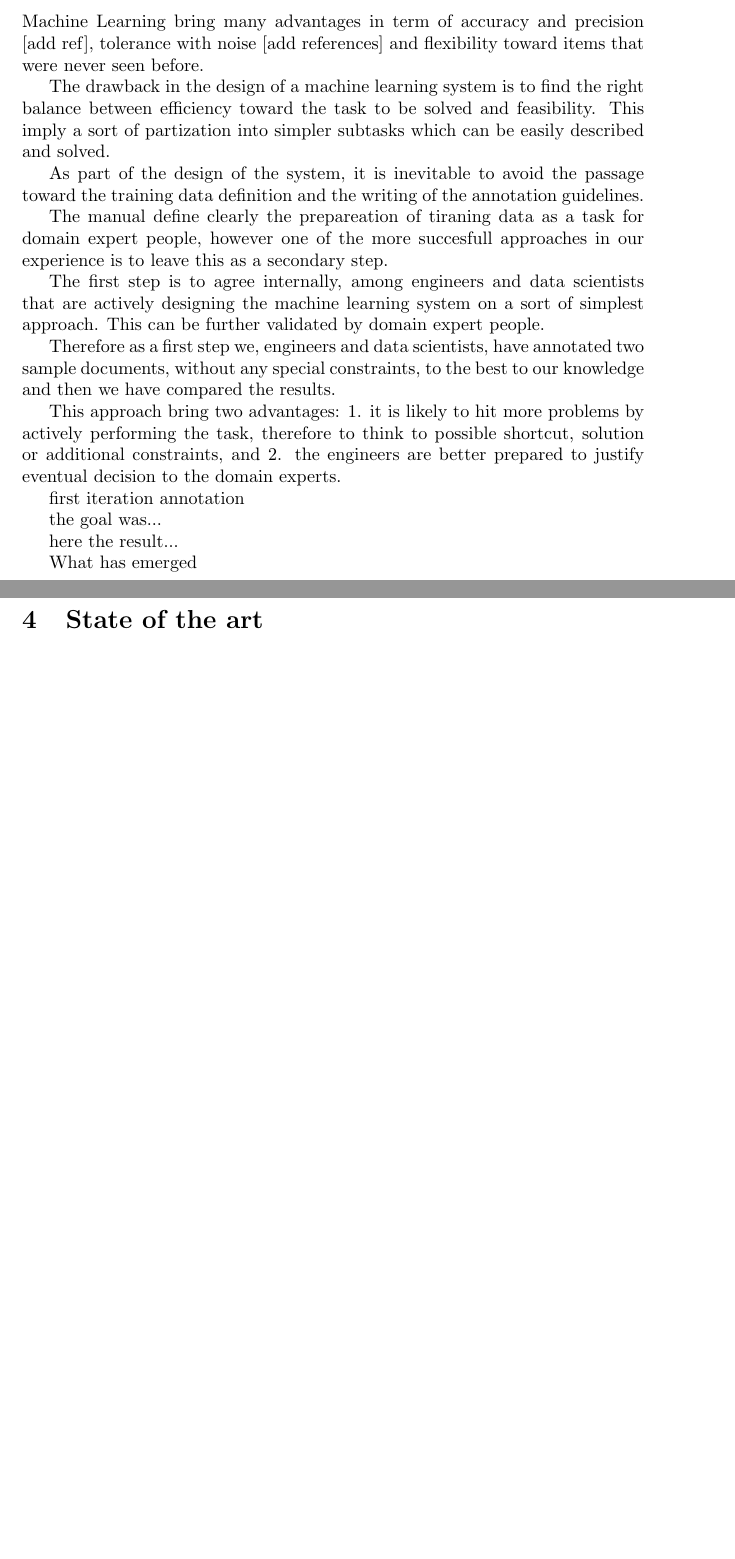
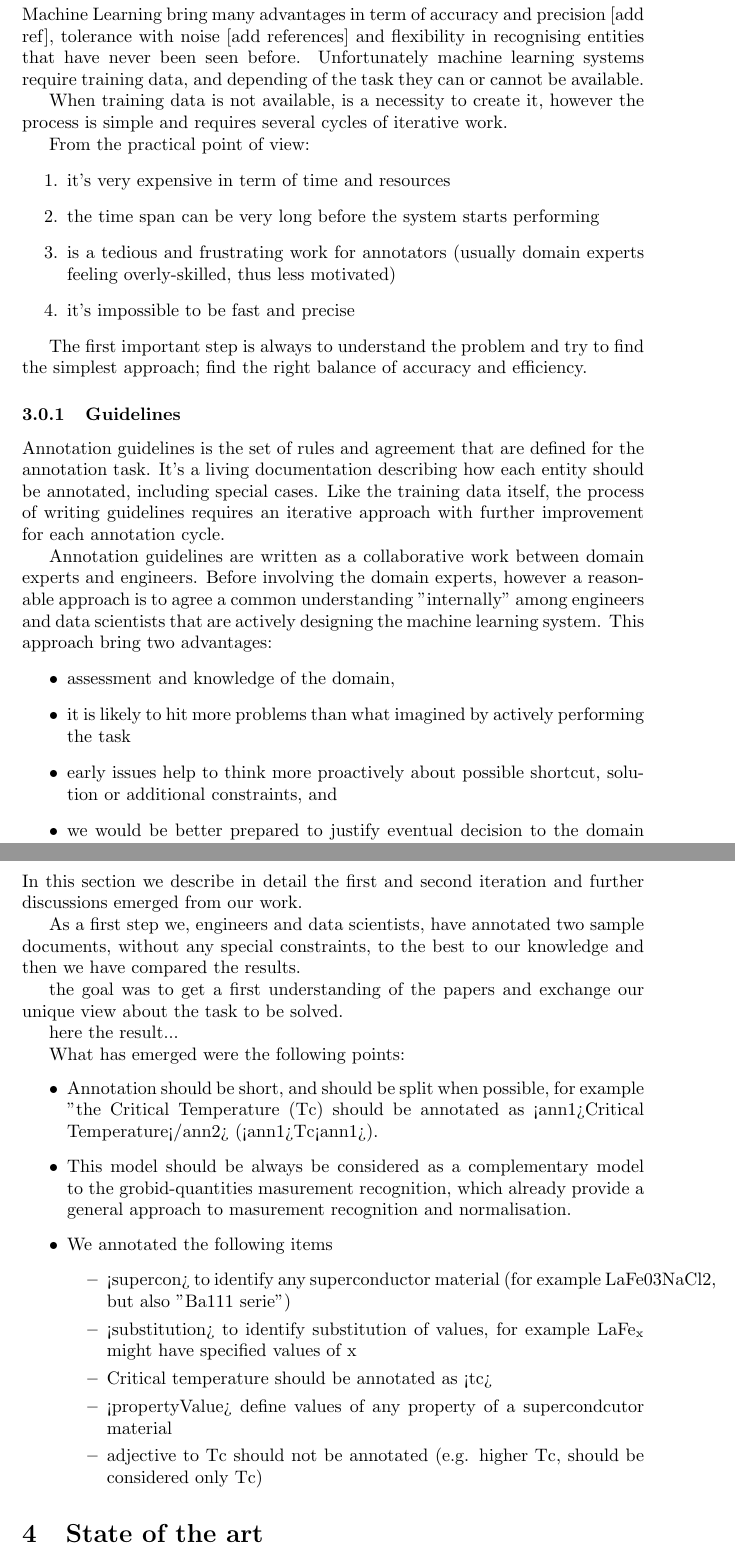
Before and after one commit to Simon-Nak/superconductor-extraction-paper-ieice2019, a LaTeX document (main.tex): two parts of pages 3 and 4 of 4 before the commit and two parts of pages 4 and 5 of 5 after it, joined at a grey line, cut so that both start at the same text, the shorter picture padded with empty space. Compiled offline with pdfLaTeX.

Commit message:
Adding annotation guideline first draft

```diff
--- a/main.tex
+++ b/main.tex
@@ -1,5 +1,6 @@
 \documentclass{article}
 \usepackage[utf8]{inputenc}
+\usepackage{tabularx}
 
 \title{Mining of Superconductors materials and properties from scientific papers}
 
@@ -71,27 +78,65 @@ ideally domain expert would need to quickly get to the plots from the material n
 
 \section{Annotations}
-Machine Learning bring many advantages in term of accuracy and precision [add ref], tolerance with noise [add references] and flexibility toward items that were never seen before.
+% In this section we are discussing the process of annotation, in particular: 1. how did we find the right balance of annotation, 2.  results in term of IAA,
 
-The drawback in the design of a machine learning system is to find the right balance between efficiency toward the task to be solved and feasibility. This imply a sort of partization into simpler subtasks which can be easily described and solved.
+Machine Learning bring many advantages in term of accuracy and precision [add ref], tolerance with noise [add references] and flexibility in recognising entities that have never been seen before.
+Unfortunately machine learning systems require training data, and depending of the task they can or cannot be available.
 
-As part of the design of the system, it is inevitable to avoid the passage toward the training data definition and the writing of the annotation guidelines.
+When training data is not available, is a necessity to create it, however the process is simple and requires several cycles of iterative work.
 
-The manual define clearly the prepareation of tiraning data as a task for domain expert people, however one of the more succesfull approaches in our experience is to leave this as a secondary step.
+From the practical point of view:
+\begin{enumerate}
+    \item it's very expensive in term of time and resources
+    \item the time span can be very long before the system starts performing
+    \item is a tedious and frustrating work for annotators (usually domain experts feeling overly-skilled, thus less motivated)
+    \item it's impossible to be fast and precise
+\end{enumerate}
 
-The first step is to agree internally, among engineers and data scientists that are actively designing the machine learning system on a sort of simplest approach. This can be further validated by domain expert people.
+The first important step is always to understand the problem and try to find the simplest approach; find the right balance of accuracy and efficiency.
 
-Therefore as a first step we, engineers and data scientists, have annotated two sample documents, without any special constraints, to the best to our knowledge and then we have compared the results.
+\subsubsection{Guidelines}
 
-This approach bring two advantages: 1. it is likely to hit more problems by actively performing the task, therefore to think to possible shortcut, solution or additional constraints, and 2. the engineers are better prepared to justify eventual decision to the domain experts.
+Annotation guidelines is the set of rules and agreement that are defined for the annotation task. It's a living documentation describing how each entity should be annotated, including special cases.
+Like the training data itself, the process of writing guidelines requires an iterative approach with further improvement for each annotation cycle.
 
-first iteration annotation
+Annotation guidelines are written as a collaborative work between domain experts and engineers. Before involving the domain experts, however a reasonable approach is to agree a common understanding "internally" among engineers and data scientists that are actively designing the machine learning system.
+This approach bring two advantages:
+\begin{itemize}
+    \item assessment and knowledge of the domain,
+    \item it is likely to hit more problems than what imagined by actively performing the task
+    \item early issues help to think more proactively about possible shortcut, solution or additional constraints, and
+    \item we would be better prepared to justify eventual decision to the domain experts
+\end{itemize}
 
-the goal was...
+The outcome is then discussed and validated with domain experts.
+
+\subsubsection{Approach for Superconductors}
+In this section we describe in detail the first and second iteration and further discussions emerged from our work.
+
+% first iteration
+As a first step we, engineers and data scientists, have annotated two sample documents, without any special constraints, to the best to our knowledge and then we have compared the results.
+
+the goal was to get a first understanding of the papers and exchange our unique view about the task to be solved.
 
 here the result...
 
 
-What has emerged
+What has emerged were the following points:
+\begin{itemize}
+    \item Annotation should be short, and should be split when possible, for example "the Critical Temperature (Tc) should be annotated as <ann1>Critical Temperature</ann2> (<ann1>Tc<ann1>).
+    \item This model should be always be considered as a complementary model to the grobid-quantities masurement recognition, which already provide a general approach to masurement recognition and normalisation.
+
+    \item We annotated the following items
+    \begin{itemize}
+        \item <supercon> to identify any superconductor material (for example LaFe03NaCl2, but also "Ba111 serie")
+        \item <substitution> to identify substitution of values, for example LaFe\textsubscript{x} might have specified values of x
+        \item Critical temperature should be annotated as <tc>
+        \item <propertyValue> define values of any property of a supercondcutor material
+        \item adjective to Tc should not be annotated (e.g. higher Tc, should be considered only Tc)
+    \end{itemize}
+\end{itemize}
+
+
 
 
 
```
Also changed, not shown: main.tex (68 more changed lines).
